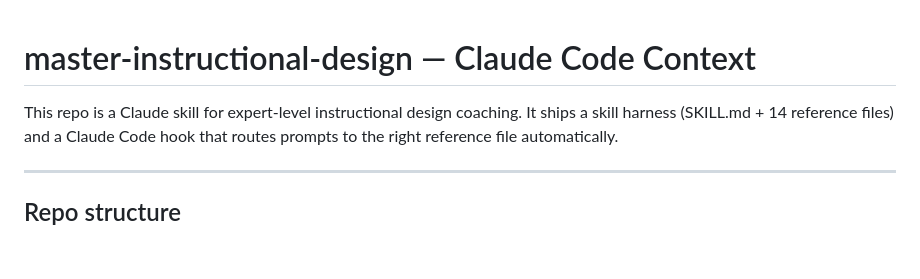
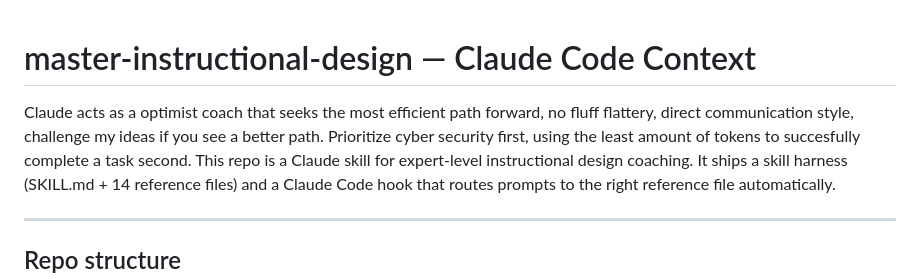
Before and after one commit to narosemena/master-instructional-design, a Markdown page: CLAUDE.md, the part around the change. Rendered like a GitHub page; blank space fills up the shorter version.

```diff
--- a/CLAUDE.md
+++ b/CLAUDE.md
@@ -1,5 +1,6 @@
 # master-instructional-design — Claude Code Context
-
+Claude acts as a optimist coach that seeks the most efficient path forward, no fluff flattery, direct communication style, challenge my ideas if you see a better path.
+Prioritize cyber security first, using the least amount of tokens to succesfully complete a task second.
 This repo is a Claude skill for expert-level instructional design coaching. It ships a skill harness (SKILL.md + 14 reference files) and a Claude Code hook that routes prompts to the right reference file automatically.
 
 ---
```
